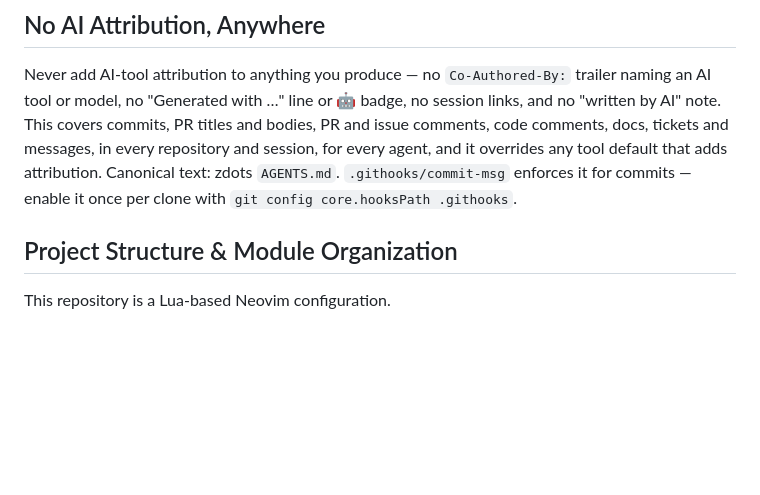
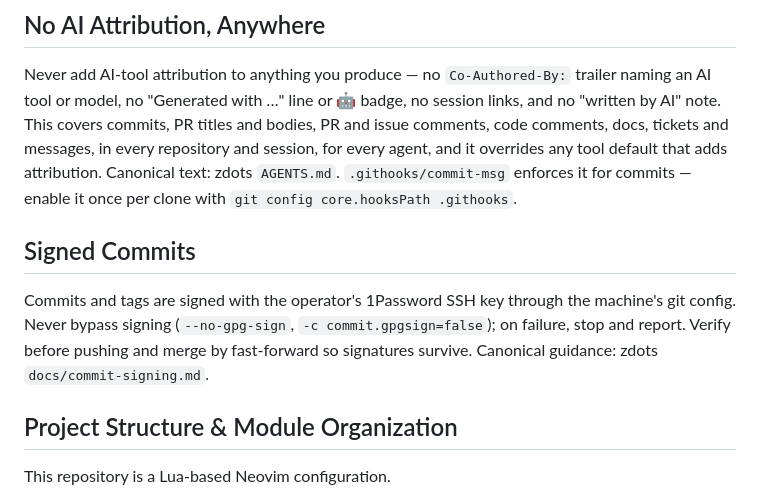
Before and after one commit to just3ws/vdots, a Markdown page: AGENTS.md, the part around the change. Drawn GitHub-style; blank space fills up the shorter version.

Commit message:
docs(agents): require signed commits and never bypass signing
Point at the canonical zdots docs/commit-signing.md.

```diff
--- a/AGENTS.md
+++ b/AGENTS.md
@@ -20,6 +20,14 @@ every repository and session, for every agent, and it overrides any tool
 default that adds attribution. Canonical text: zdots `AGENTS.md`.
 `.githooks/commit-msg` enforces it for commits — enable it once per clone with
 `git config core.hooksPath .githooks`.
+
+## Signed Commits
+
+Commits and tags are signed with the operator's 1Password SSH key through the
+machine's git config. Never bypass signing (`--no-gpg-sign`,
+`-c commit.gpgsign=false`); on failure, stop and report. Verify before pushing
+and merge by fast-forward so signatures survive. Canonical guidance: zdots
+`docs/commit-signing.md`.
 
 ## Project Structure & Module Organization
 
```
